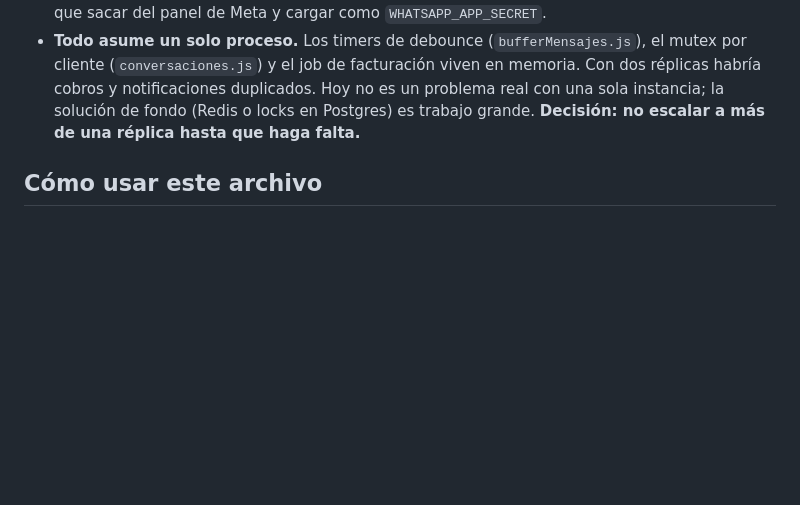
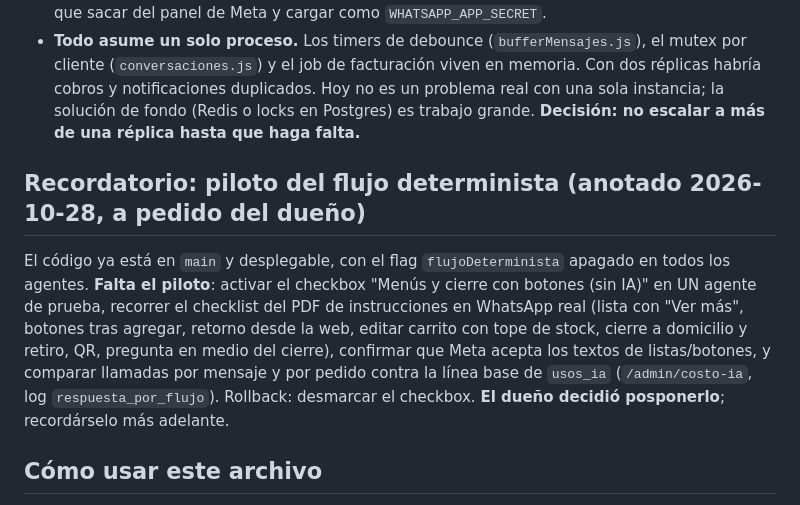
Before and after one commit to jonathanSCM/Agentes, a Markdown page: docs/04-pendientes-y-gaps.md, the part around the change. Drawn GitHub-style; blank space fills up the shorter version.

Commit message:
Anotar recordatorio: piloto del flujo determinista pospuesto
Co-Authored-By: Claude Sonnet 5.5 <noreply@anthropic.com>

```diff
--- a/docs/04-pendientes-y-gaps.md
+++ b/docs/04-pendientes-y-gaps.md
@@ -65,6 +65,10 @@ Detectado al analizar el proyecto, no está en los 50 puntos del documento pero
 - **El webhook de WhatsApp no valida la firma de Meta** (`X-Hub-Signature-256`). Cualquiera que conozca un `phoneNumberId` puede inyectar mensajes falsos: consume conversaciones pagas y dispara envíos a números arbitrarios. La solución son ~20 líneas (HMAC-SHA256 del body crudo con el App Secret), pero **necesita el App Secret de la app de Meta**, que hay que sacar del panel de Meta y cargar como `WHATSAPP_APP_SECRET`.
 - **Todo asume un solo proceso.** Los timers de debounce (`bufferMensajes.js`), el mutex por cliente (`conversaciones.js`) y el job de facturación viven en memoria. Con dos réplicas habría cobros y notificaciones duplicados. Hoy no es un problema real con una sola instancia; la solución de fondo (Redis o locks en Postgres) es trabajo grande. **Decisión: no escalar a más de una réplica hasta que haga falta.**
 
+## Recordatorio: piloto del flujo determinista (anotado 2026-10-28, a pedido del dueño)
+
+El código ya está en `main` y desplegable, con el flag `flujoDeterminista` apagado en todos los agentes. **Falta el piloto**: activar el checkbox "Menús y cierre con botones (sin IA)" en UN agente de prueba, recorrer el checklist del PDF de instrucciones en WhatsApp real (lista con "Ver más", botones tras agregar, retorno desde la web, editar carrito con tope de stock, cierre a domicilio y retiro, QR, pregunta en medio del cierre), confirmar que Meta acepta los textos de listas/botones, y comparar llamadas por mensaje y por pedido contra la línea base de `usos_ia` (`/admin/costo-ia`, log `respuesta_por_flujo`). Rollback: desmarcar el checkbox. **El dueño decidió posponerlo**; recordárselo más adelante.
+
 ## Cómo usar este archivo
 
 Si el próximo pedido es "seguí con lo del documento del jefe", ya no queda nada del documento salvo lo omitido por ser de pago. Lo que sigue en prioridad es la lista de infraestructura de arriba.
```
